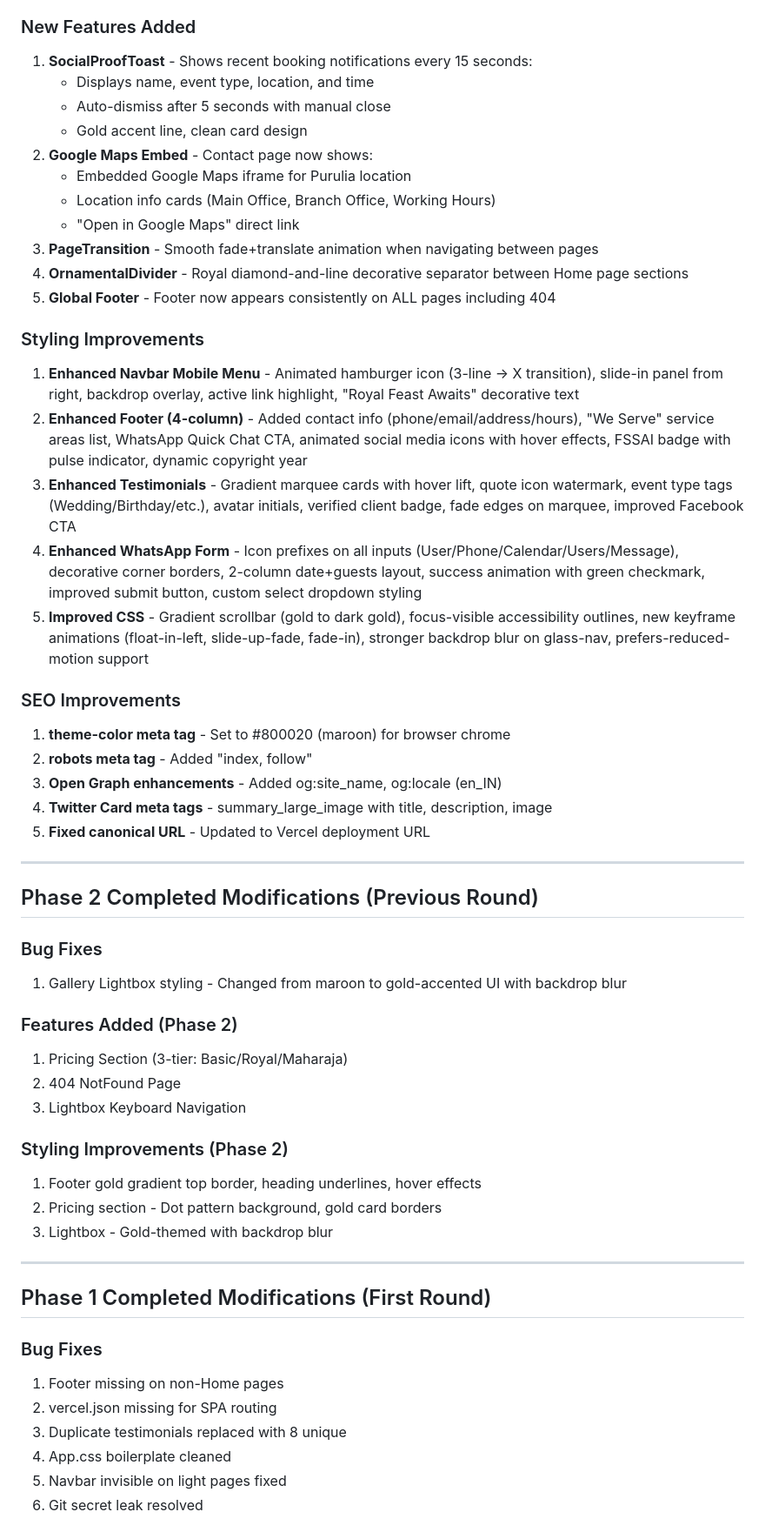
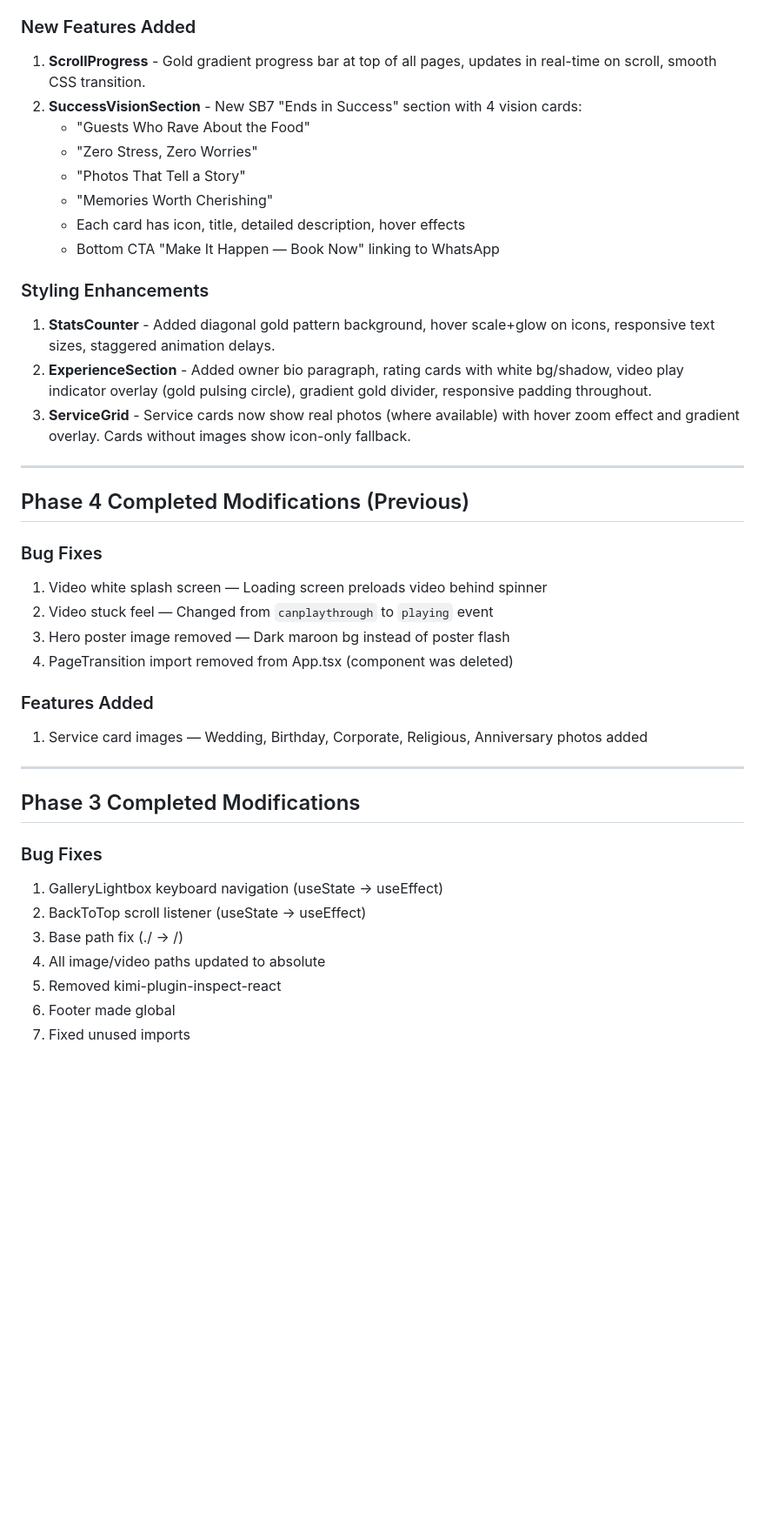
Before and after one commit to mahatosnehabala250-project/Maharaja-Caterer, a Markdown page: worklog.md, the part around one of its changes. Shown at 87% size. Rendered like a GitHub page; blank space fills up the shorter version.

Commit message:
Update worklog with Phase 5 changes - bug fixes, new features, QA results

```diff
--- a/worklog.md
+++ b/worklog.md
@@ -56,57 +59,42 @@
 
 ### New Features Added
-1. **SocialProofToast** - Shows recent booking notifications every 15 seconds:
-   - Displays name, event type, location, and time
-   - Auto-dismiss after 5 seconds with manual close
-   - Gold accent line, clean card design
-2. **Google Maps Embed** - Contact page now shows:
-   - Embedded Google Maps iframe for Purulia location
-   - Location info cards (Main Office, Branch Office, Working Hours)
-   - "Open in Google Maps" direct link
-3. **PageTransition** - Smooth fade+translate animation when navigating between pages
-4. **OrnamentalDivider** - Royal diamond-and-line decorative separator between Home page sections
-5. **Global Footer** - Footer now appears consistently on ALL pages including 404
+1. **ScrollProgress** - Gold gradient progress bar at top of all pages, updates in real-time on scroll, smooth CSS transition.
+2. **SuccessVisionSection** - New SB7 "Ends in Success" section with 4 vision cards:
+   - "Guests Who Rave About the Food"
+   - "Zero Stress, Zero Worries"
+   - "Photos That Tell a Story"
+   - "Memories Worth Cherishing"
+   - Each card has icon, title, detailed description, hover effects
+   - Bottom CTA "Make It Happen — Book Now" linking to WhatsApp
 
-### Styling Improvements
-1. **Enhanced Navbar Mobile Menu** - Animated hamburger icon (3-line → X transition), slide-in panel from right, backdrop overlay, active link highlight, "Royal Feast Awaits" decorative text
-2. **Enhanced Footer (4-column)** - Added contact info (phone/email/address/hours), "We Serve" service areas list, WhatsApp Quick Chat CTA, animated social media icons with hover effects, FSSAI badge with pulse indicator, dynamic copyright year
-3. **Enhanced Testimonials** - Gradient marquee cards with hover lift, quote icon watermark, event type tags (Wedding/Birthday/etc.), avatar initials, verified client badge, fade edges on marquee, improved Facebook CTA
-4. **Enhanced WhatsApp Form** - Icon prefixes on all inputs (User/Phone/Calendar/Users/Message), decorative corner borders, 2-column date+guests layout, success animation with green checkmark, improved submit button, custom select dropdown styling
-5. **Improved CSS** - Gradient scrollbar (gold to dark gold), focus-visible accessibility outlines, new keyframe animations (float-in-left, slide-up-fade, fade-in), stronger backdrop blur on glass-nav, prefers-reduced-motion support
-
-### SEO Improvements
-1. **theme-color meta tag** - Set to #800020 (maroon) for browser chrome
-2. **robots meta tag** - Added "index, follow"
-3. **Open Graph enhancements** - Added og:site_name, og:locale (en_IN)
-4. **Twitter Card meta tags** - summary_large_image with title, description, image
-5. **Fixed canonical URL** - Updated to Vercel deployment URL
+### Styling Enhancements
+1. **StatsCounter** - Added diagonal gold pattern background, hover scale+glow on icons, responsive text sizes, staggered animation delays.
+2. **ExperienceSection** - Added owner bio paragraph, rating cards with white bg/shadow, video play indicator overlay (gold pulsing circle), gradient gold divider, responsive padding throughout.
+3. **ServiceGrid** - Service cards now show real photos (where available) with hover zoom effect and gradient overlay. Cards without images show icon-only fallback.
 
 ---
 
-## Phase 2 Completed Modifications (Previous Round)
+## Phase 4 Completed Modifications (Previous)
 
 ### Bug Fixes
-1. Gallery Lightbox styling - Changed from maroon to gold-accented UI with backdrop blur
+1. Video white splash screen — Loading screen preloads video behind spinner
+2. Video stuck feel — Changed from `canplaythrough` to `playing` event
+3. Hero poster image removed — Dark maroon bg instead of poster flash
+4. PageTransition import removed from App.tsx (component was deleted)
 
-### Features Added (Phase 2)
-1. Pricing Section (3-tier: Basic/Royal/Maharaja)
-2. 404 NotFound Page
-3. Lightbox Keyboard Navigation
-
-### Styling Improvements (Phase 2)
-1. Footer gold gradient top border, heading underlines, hover effects
-2. Pricing section - Dot pattern background, gold card borders
-3. Lightbox - Gold-themed with backdrop blur
+### Features Added
+1. Service card images — Wedding, Birthday, Corporate, Religious, Anniversary photos added
 
 ---
 
-## Phase 1 Completed Modifications (First Round)
+## Phase 3 Completed Modifications
 
 ### Bug Fixes
-1. Footer missing on non-Home pages
-2. vercel.json missing for SPA routing
-3. Duplicate testimonials replaced with 8 unique
-4. App.css boilerplate cleaned
-5. Navbar invisible on light pages fixed
-6. Git secret leak resolved
+1. GalleryLightbox keyboard navigation (useState → useEffect)
+2. BackToTop scroll listener (useState → useEffect)
+3. Base path fix (./ → /)
+4. All image/video paths updated to absolute
+5. Removed kimi-plugin-inspect-react
+6. Footer made global
+7. Fixed unused imports
 
```
Also changed, not shown: other parts of worklog.md (+64 -43 lines).
